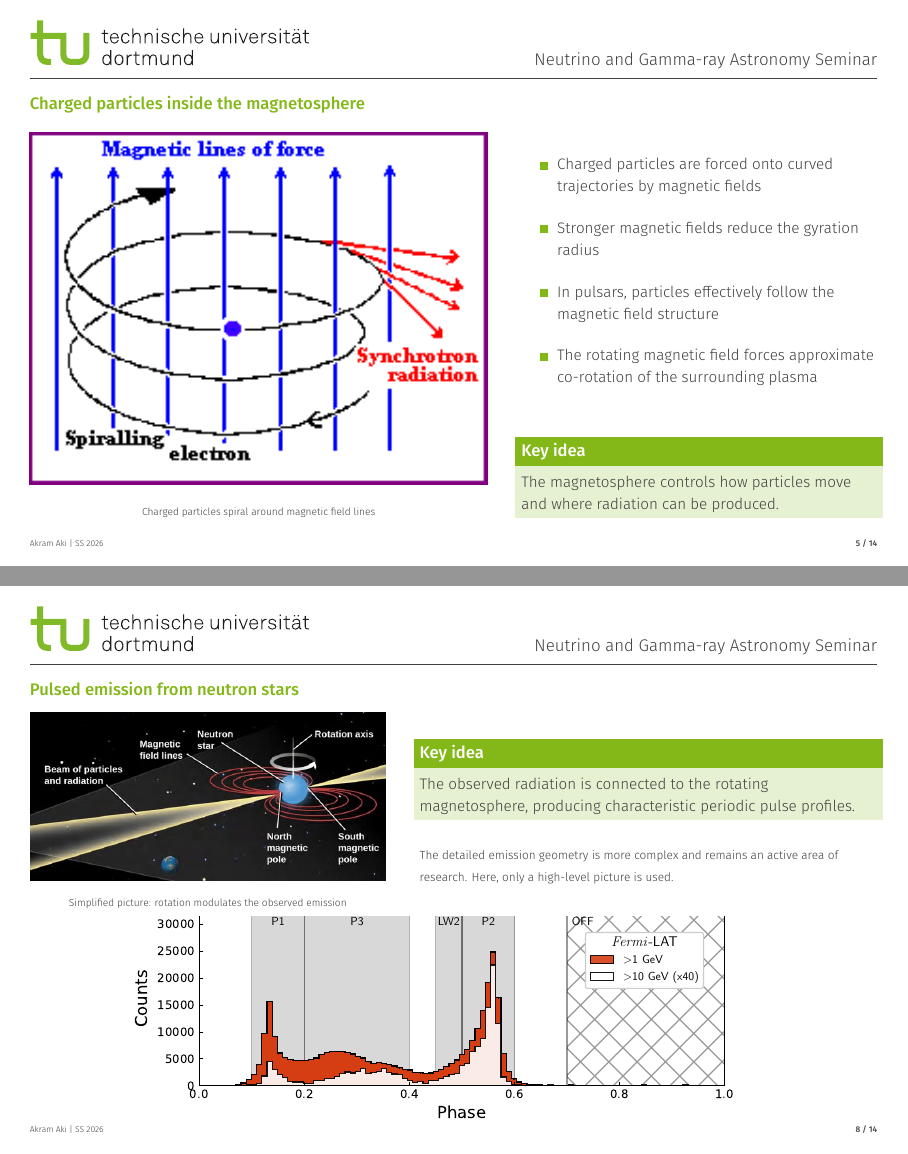
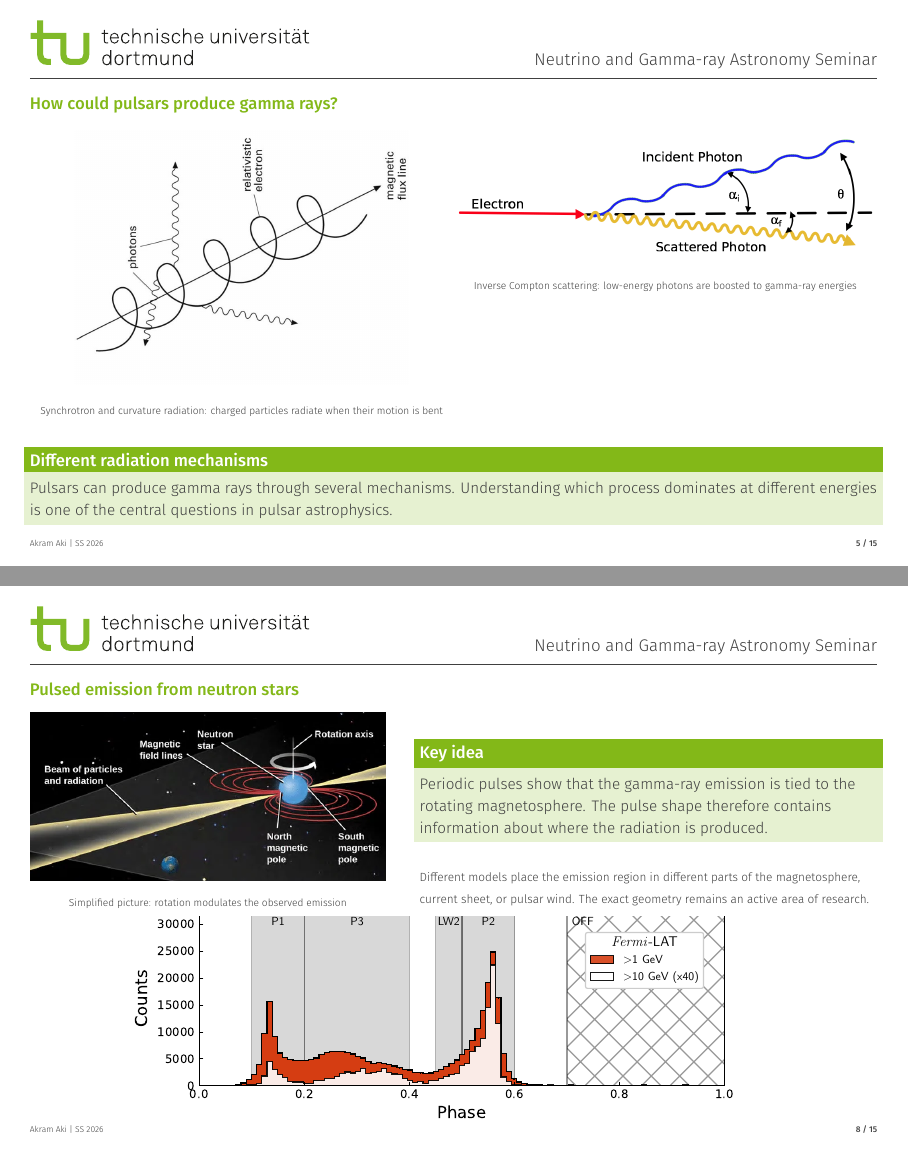
Before and after one commit to AkramAki/gamma_neutrino_seminar, LaTeX slides (presentation.tex): pages 5 and 8 of 14 before the commit and pages 5 and 8 of 15 after it, joined at a grey line. Compiled offline with XeLaTeX; a missing font is replaced by an installed copy or a similar font.

Commit message:
Still a model slide missing, references missing and a plot is cut off a bit

```diff
--- a/presentation.tex
+++ b/presentation.tex
@@ -177,55 +177,98 @@
   \end{columns}
 \end{frame}
 
-\begin{frame}{Charged particles inside the magnetosphere}
+\begin{frame}{How could pulsars produce gamma rays?}
 
   \begin{columns}[T,onlytextwidth]
 
-    \begin{column}{0.54\textwidth}
-
+    \begin{column}{0.5\textwidth}
       \centering
-      %https://heasarc.gsfc.nasa.gov/docs/xte/learning_center/xray_techc.html
-      \includegraphics[width=\textwidth]{images/synchrotron_motion.png}
+      % https://encyclopedia2.thefreedictionary.com/_/viewer.aspx?path=hcAstr&name=a_synchr.jpg&url=https%3A%2F%2Fencyclopedia2.thefreedictionary.com%2Fsynchrotron%2Bemission
+      \includegraphics[
+        width=0.6\textwidth,
+        angle=90,
+        trim=10cm 2cm 10cm 0,
+        clip
+      ]{images/synchroton_radiation.png}
 
       \vspace{0.15cm}
 
-      {\scriptsize Charged particles spiral around magnetic field lines}
-
+      {\scriptsize
+      Synchrotron and curvature radiation: charged particles radiate when their motion is bent}
     \end{column}
 
-    \begin{column}{0.42\textwidth}
+    \begin{column}{0.5\textwidth}
+      \centering
+      % https://www.researchgate.net/profile/Camden-Ertley/publication/260971192/figure/fig6/AS:613894569615398@1523375279858/Example-of-inverse-Compton-scattering.png
+      \includegraphics[width=\textwidth]{images/IC_scattering.png}
 
-      \vspace{0.35cm}
+      \vspace{0.15cm}
 
-      \begin{itemize}
-
-        \item Charged particles are forced onto curved trajectories by magnetic fields
-
-        \vspace{0.25cm}
-
-        \item Stronger magnetic fields reduce the gyration radius
-
-        \vspace{0.25cm}
-
-        \item In pulsars, particles effectively follow the magnetic field structure
-
-        \vspace{0.25cm}
-
-        \item The rotating magnetic field forces approximate co-rotation of the surrounding plasma
-
-        \end{itemize}
-
-        \vspace{0.55cm}
-
-        \begin{block}{Key idea}
-            The magnetosphere controls how particles move and where radiation can be produced.
-        \end{block}
-
+      {\scriptsize
+      Inverse Compton scattering: low-energy photons are boosted to gamma-ray energies}
     \end{column}
 
   \end{columns}
 
+  \vspace{0.35cm}
+  \begin{block}{Different radiation mechanisms}
+    Pulsars can produce gamma rays through several mechanisms.
+    Understanding which process dominates at different energies
+    is one of the central questions in pulsar astrophysics.
+  \end{block}
+
 \end{frame}
+
+
+%\begin{frame}{Charged particles inside the magnetosphere}
+%
+%  \begin{columns}[T,onlytextwidth]
+%
+%    \begin{column}{0.54\textwidth}
+%
+%      \centering
+%      %https://heasarc.gsfc.nasa.gov/docs/xte/learning_center/xray_techc.html
+%      \includegraphics[width=\textwidth]{images/synchrotron_motion.png}
+%
+%      \vspace{0.15cm}
+%
+%      {\scriptsize Charged particles spiral around magnetic field lines}
+%
+%    \end{column}
+%
+%    \begin{column}{0.42\textwidth}
+%
+%      \vspace{0.35cm}
+%
+%      \begin{itemize}
+%
+%        \item Charged particles are forced onto curved trajectories by magnetic fields
+%
+%        \vspace{0.25cm}
+%
+%        \item Stronger magnetic fields reduce the gyration radius
+%
+%        \vspace{0.25cm}
+%
+%        \item In pulsars, particles effectively follow the magnetic field structure
+%
+%        \vspace{0.25cm}
+%
+%        \item The rotating magnetic field forces approximate co-rotation of the surrounding plasma
+%
+%        \end{itemize}
+%
+%        \vspace{0.55cm}
+%
+%        \begin{block}{Key idea}
+%            The magnetosphere controls how particles move and where radiation can be produced.
+%        \end{block}
+%
+%    \end{column}
+%
+%  \end{columns}
+%
+%\end{frame}
 
 \begin{frame}{Why is a spectral cutoff expected?}
 
@@ -346,16 +389,18 @@
     \begin{column}{0.54\textwidth}
       \vspace{0.25cm}
 
-      \begin{block}{Key idea}
-        The observed radiation is connected to the rotating magnetosphere,
-        producing characteristic periodic pulse profiles.
-      \end{block}
+    \begin{block}{Key idea}
+      Periodic pulses show that the gamma-ray emission is tied to the
+      rotating magnetosphere. The pulse shape therefore contains
+      information about where the radiation is produced.
+    \end{block}
 
       \vspace{0.2cm}
 
       {\footnotesize
-      The detailed emission geometry is more complex and remains an active
-      area of research. Here, only a high-level picture is used.}
+      Different models place the emission region in different parts of the
+      magnetosphere, current sheet, or pulsar wind. The exact geometry
+      remains an active area of research.}
     \end{column}
 
   \end{columns}
```
Also changed, not shown: images/Hess_array.jpg (added), images/IC_scattering.png (added), images/synchroton_radiation.png (added), presentation.tex (158 more changed lines).
